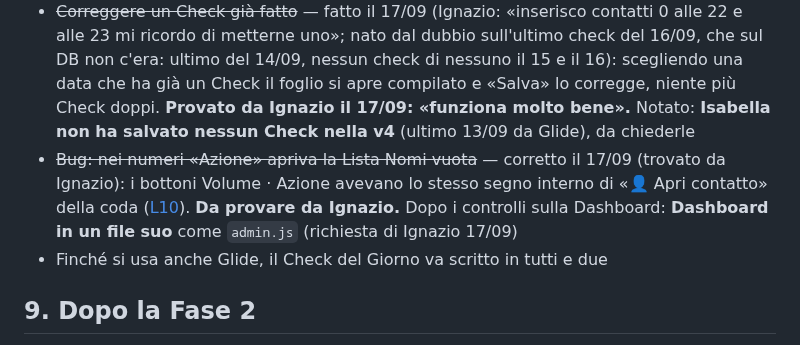
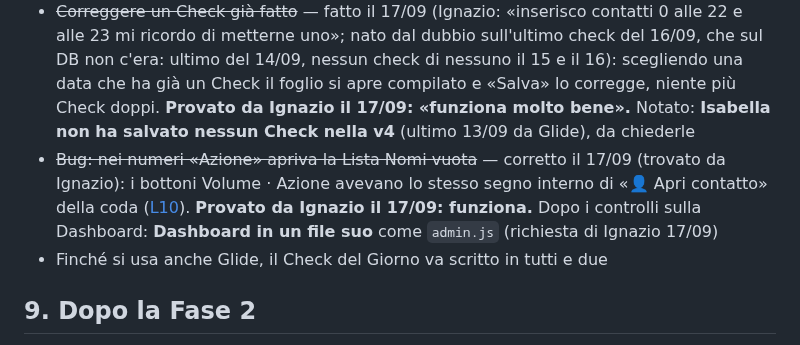
Before and after one commit to IgnazioF321621/mb21, a Markdown page: CANTIERI.md, the part around the change. Rendered like a GitHub page.

Commit message:
CANTIERI: correzione Volume/Azione provata
Co-Authored-By: Claude Opus 5 <noreply@anthropic.com>

```diff
--- a/CANTIERI.md
+++ b/CANTIERI.md
@@ -127,7 +127,7 @@ Decisioni di Ignazio per il lavoro 3 (15/09, dopo il lavoro 1: «se non vedo la
 - ~~**VPP/VPG fermi all'export**~~: dal 16/09 arrivano dal file Amway caricato nella pagina Admin (cantiere 19)
 - ~~**VPP/VPG di settembre non aggiornati in Dashboard**~~ (segnalato da Ignazio 16/09): il file caricato alle 17:09 aveva aggiornato la Mappa ma non Dashboard e Check; la copia automatica era nell'app solo dalle 17:05, verosimilmente il telefono aveva ancora la versione di prima (non certo). Corretto il 16/09: la copia la fa **il database** a ogni caricamento (migrazione `20260916212000_volumi_in_dashboard.sql`), settembre riallineato, tutti i 13 mesi coincidono
 - ~~Correggere un Check già fatto~~ — fatto il 17/09 (Ignazio: «inserisco contatti 0 alle 22 e alle 23 mi ricordo di metterne uno»; nato dal dubbio sull'ultimo check del 16/09, che sul DB non c'era: ultimo del 14/09, nessun check di nessuno il 15 e il 16): scegliendo una data che ha già un Check il foglio si apre compilato e «Salva» lo corregge, niente più Check doppi. **Provato da Ignazio il 17/09: «funziona molto bene».** Notato: **Isabella non ha salvato nessun Check nella v4** (ultimo 13/09 da Glide), da chiederle
-- ~~Bug: nei numeri «Azione» apriva la Lista Nomi vuota~~ — corretto il 17/09 (trovato da Ignazio): i bottoni Volume · Azione avevano lo stesso segno interno di «👤 Apri contatto» della coda ([L10](LEZIONI.md)). **Da provare da Ignazio.** Dopo i controlli sulla Dashboard: **Dashboard in un file suo** come `admin.js` (richiesta di Ignazio 17/09)
+- ~~Bug: nei numeri «Azione» apriva la Lista Nomi vuota~~ — corretto il 17/09 (trovato da Ignazio): i bottoni Volume · Azione avevano lo stesso segno interno di «👤 Apri contatto» della coda ([L10](LEZIONI.md)). **Provato da Ignazio il 17/09: funziona.** Dopo i controlli sulla Dashboard: **Dashboard in un file suo** come `admin.js` (richiesta di Ignazio 17/09)
 - Finché si usa anche Glide, il Check del Giorno va scritto in tutti e due
 
 ## 9. Dopo la Fase 2
```
